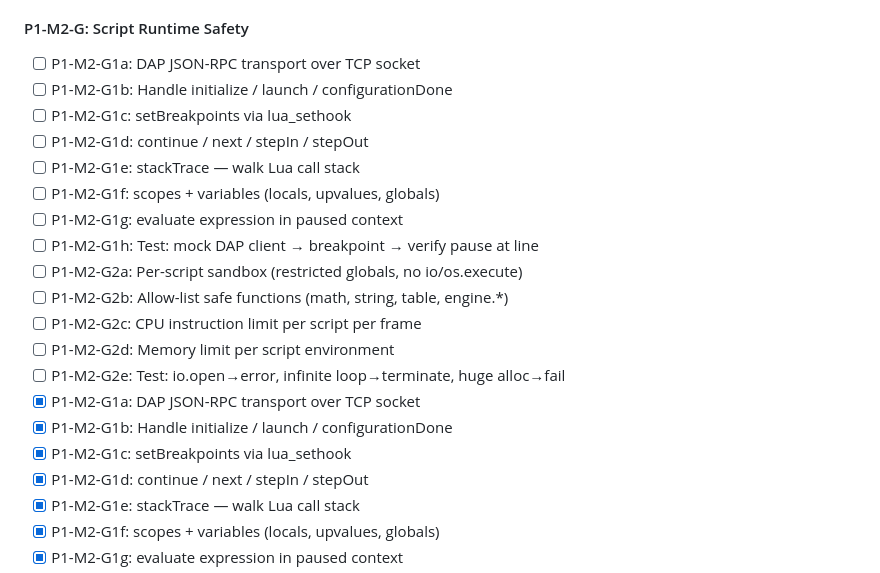
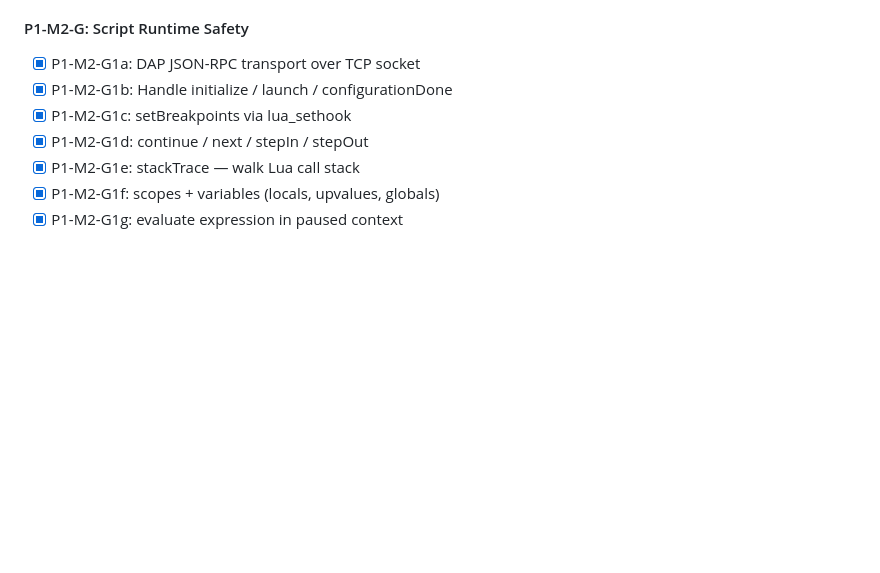
Before and after one commit to shimakaze09/Engine, a Markdown page: production_engine_phased_todo.md, the part around the change. Drawn GitHub-style; blank space fills up the shorter version.

Commit message:
fix: mark Script Runtime Safety tasks as complete in Phase 1

```diff
--- a/production_engine_phased_todo.md
+++ b/production_engine_phased_todo.md
@@ -174,19 +174,6 @@ Everything in Phase 1 must be complete before a game can be shipped.
 
 #### P1-M2-G: Script Runtime Safety
 
-- [ ] P1-M2-G1a: DAP JSON-RPC transport over TCP socket
-- [ ] P1-M2-G1b: Handle initialize / launch / configurationDone
-- [ ] P1-M2-G1c: setBreakpoints via lua_sethook
-- [ ] P1-M2-G1d: continue / next / stepIn / stepOut
-- [ ] P1-M2-G1e: stackTrace — walk Lua call stack
-- [ ] P1-M2-G1f: scopes + variables (locals, upvalues, globals)
-- [ ] P1-M2-G1g: evaluate expression in paused context
-- [ ] P1-M2-G1h: Test: mock DAP client → breakpoint → verify pause at line
-- [ ] P1-M2-G2a: Per-script sandbox (restricted globals, no io/os.execute)
-- [ ] P1-M2-G2b: Allow-list safe functions (math, string, table, engine.*)
-- [ ] P1-M2-G2c: CPU instruction limit per script per frame
-- [ ] P1-M2-G2d: Memory limit per script environment
-- [ ] P1-M2-G2e: Test: io.open→error, infinite loop→terminate, huge alloc→fail
 - [x] P1-M2-G1a: DAP JSON-RPC transport over TCP socket
 - [x] P1-M2-G1b: Handle initialize / launch / configurationDone
 - [x] P1-M2-G1c: setBreakpoints via lua_sethook
```
